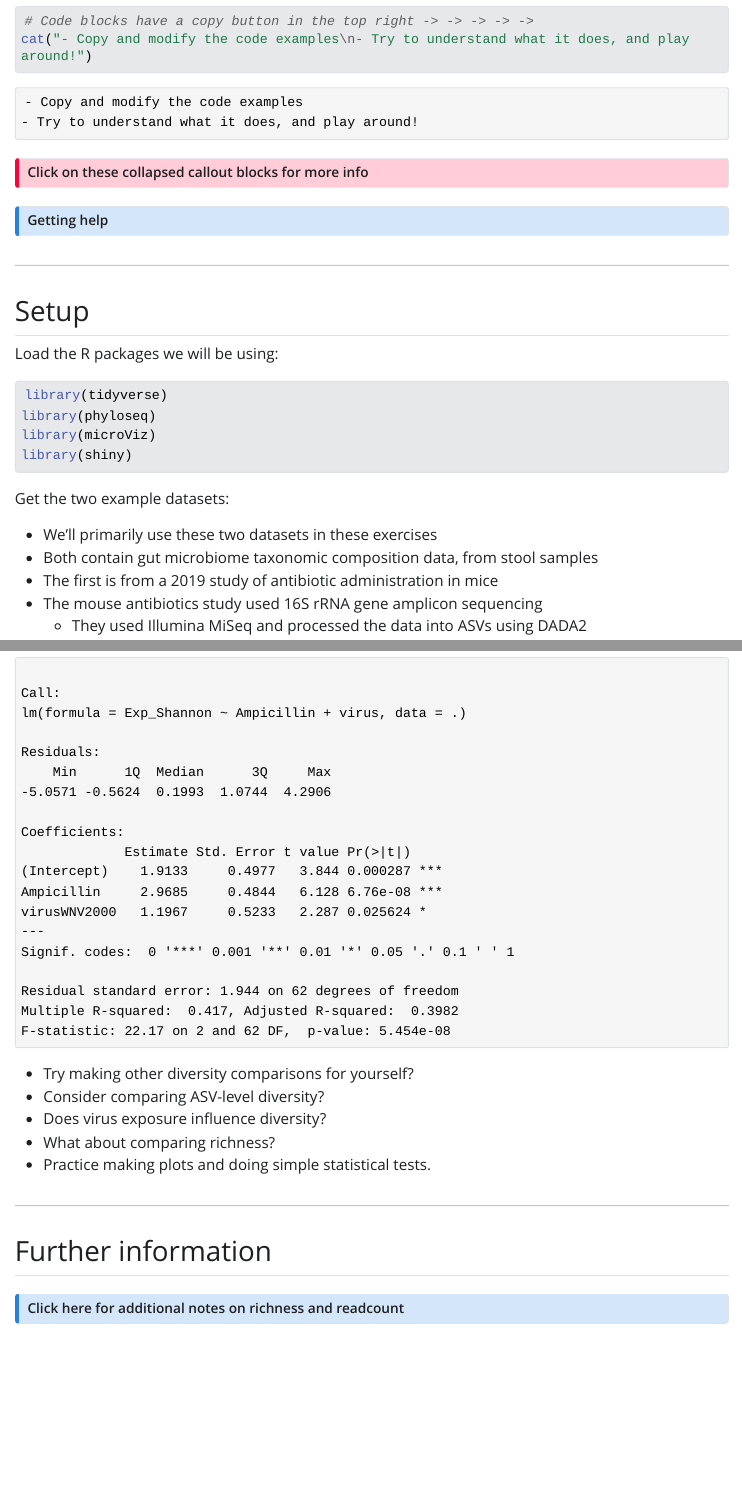
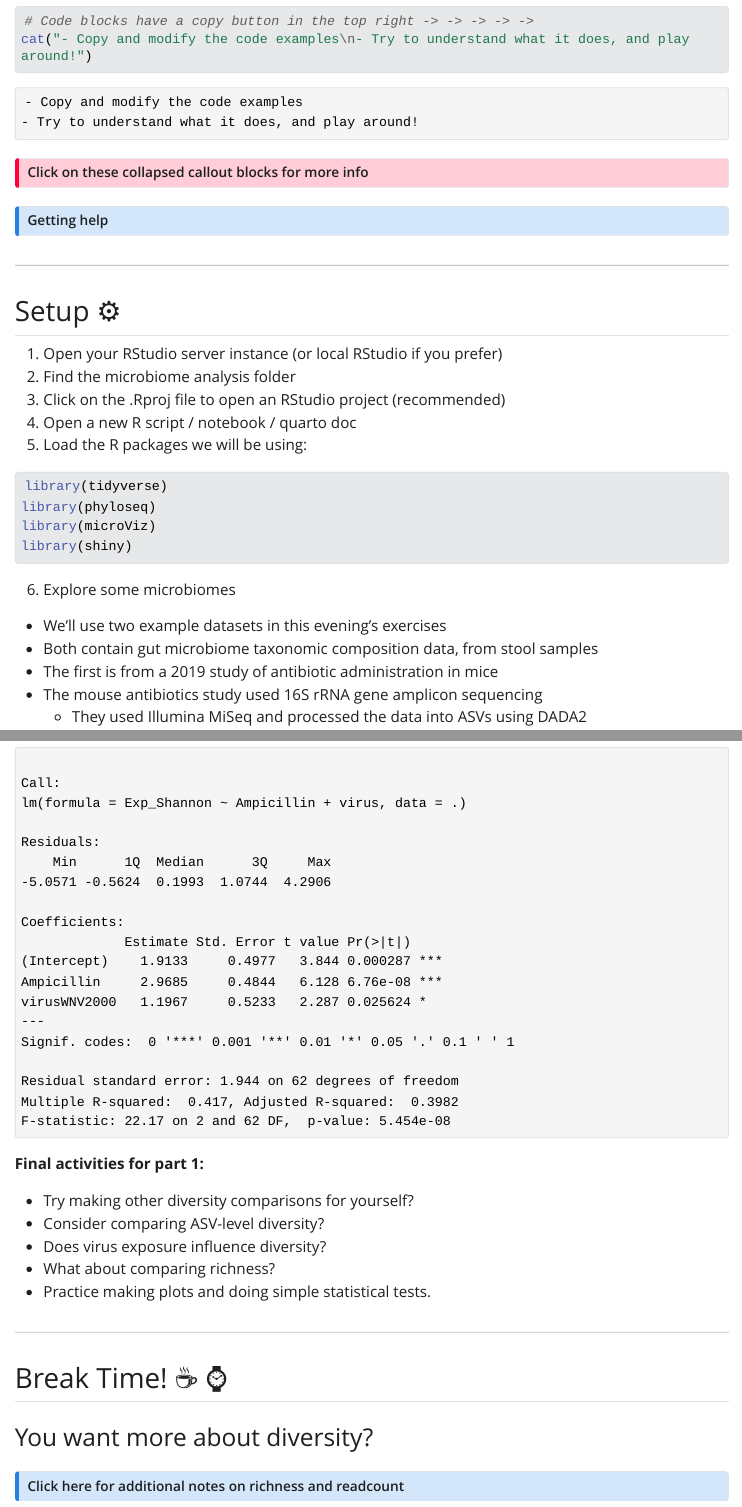
Before and after one commit to david-barnett/evomics-material, a Quarto document (exercises/exercises_1.qmd): the page in a window 1100 px wide, from 330 px down, and a second part further down, joined at a grey line. The pictures show the output file exercises/exercises_1.html that the author committed with the source, opened offline; folded parts are opened; Quarto's library style sheets are replaced by a plain one without menus; long lines of code are wrapped.

Commit message:
update exercises 1

````diff
--- a/exercises/exercises_1.qmd
+++ b/exercises/exercises_1.qmd
@@ -45,9 +45,13 @@ The [microViz website](https://david-barnett.github.io/microViz/) has help pages
 
 ------------------------------------------------------------------------
 
-## Setup
+## Setup ⚙️
 
-Load the R packages we will be using:
+1. Open your RStudio server instance (or local RStudio if you prefer)
+2. Find the microbiome analysis folder
+3. Click on the .Rproj file to open an RStudio project (recommended)
+4. Open a new R script / notebook / quarto doc
+5. Load the R packages we will be using:
 
 ```{r message=FALSE}
 library(tidyverse)
@@ -56,9 +60,9 @@ library(microViz)
 library(shiny)
 ```
 
-Get the two example datasets:
+6. Explore some microbiomes
 
--   We'll primarily use these two datasets in these exercises
+-   We'll use two example datasets in this evening's exercises
 -   Both contain gut microbiome taxonomic composition data, from stool samples
 -   The first is from a 2019 study of antibiotic administration in mice
 -   The mouse antibiotics study used 16S rRNA gene amplicon sequencing
@@ -590,6 +596,8 @@ allMice %>%
   summary()
 ```
 
+**Final activities for part 1:**
+
 -   Try making other diversity comparisons for yourself?
 -   Consider comparing ASV-level diversity?
 -   Does virus exposure influence diversity?
@@ -598,7 +606,9 @@ allMice %>%
 
 ------------------------------------------------------------------------
 
-## Further information
+## Break Time! ☕️ ⌚️
+
+### You want more about diversity?
 
 ::: {.callout-note collapse="true"}
 ### Click here for additional notes on richness and readcount
````
Also changed, not shown: exercises/exercises_1.html, exercises/exercises_1_files/figure-html/unnamed-chunk-18-1.png, exercises/exercises_1_files/figure-html/unnamed-chunk-25-1.png, exercises/exercises_1.qmd (20 more changed lines).
